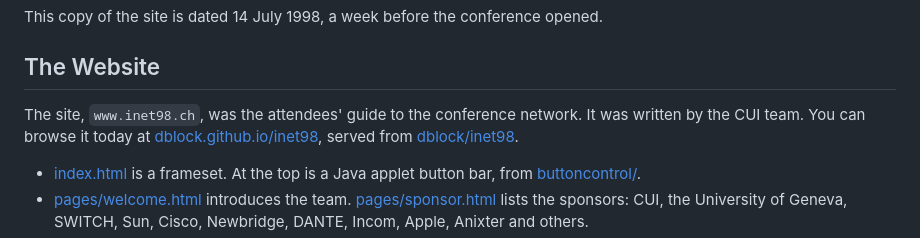
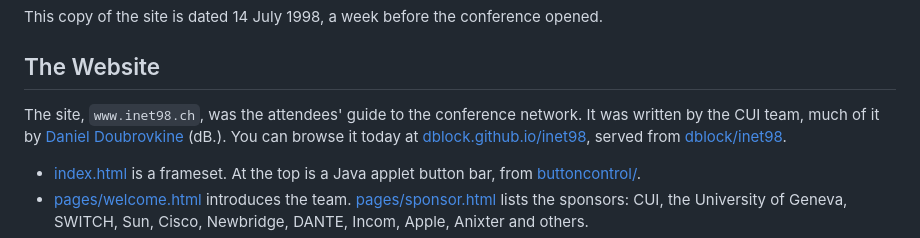
Before and after one commit to dblock/inet98, a Markdown page: README.md, the part around the change. GitHub-like rendering.

Commit message:
Credit Daniel Doubrovkine for much of the website
Co-authored-by: Copilot <223556219+Copilot@users.noreply.github.com>

```diff
--- a/README.md
+++ b/README.md
@@ -8,7 +8,7 @@ This copy of the site is dated 14 July 1998, a week before the conference opened
 
 ## The Website
 
-The site, `www.inet98.ch`, was the attendees' guide to the conference network. It was written by the CUI team. You can browse it today at [dblock.github.io/inet98](https://dblock.github.io/inet98/), served from [dblock/inet98](https://github.com/dblock/inet98).
+The site, `www.inet98.ch`, was the attendees' guide to the conference network. It was written by the CUI team, much of it by [Daniel Doubrovkine](https://github.com/dblock) (dB.). You can browse it today at [dblock.github.io/inet98](https://dblock.github.io/inet98/), served from [dblock/inet98](https://github.com/dblock/inet98).
 
 * [index.html](index.html) is a frameset. At the top is a Java applet button bar, from [buttoncontrol/](buttoncontrol/).
 * [pages/welcome.html](pages/welcome.html) introduces the team. [pages/sponsor.html](pages/sponsor.html) lists the sponsors: CUI, the University of Geneva, SWITCH, Sun, Cisco, Newbridge, DANTE, Incom, Apple, Anixter and others.
```
